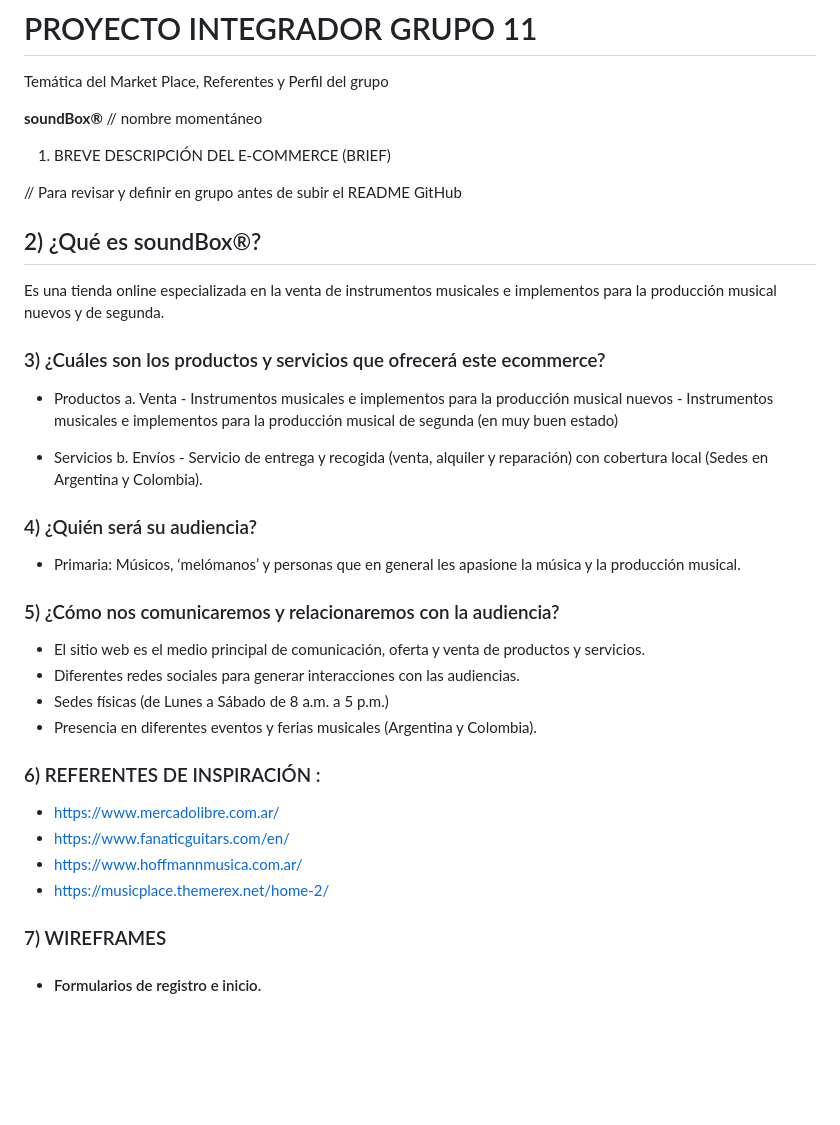
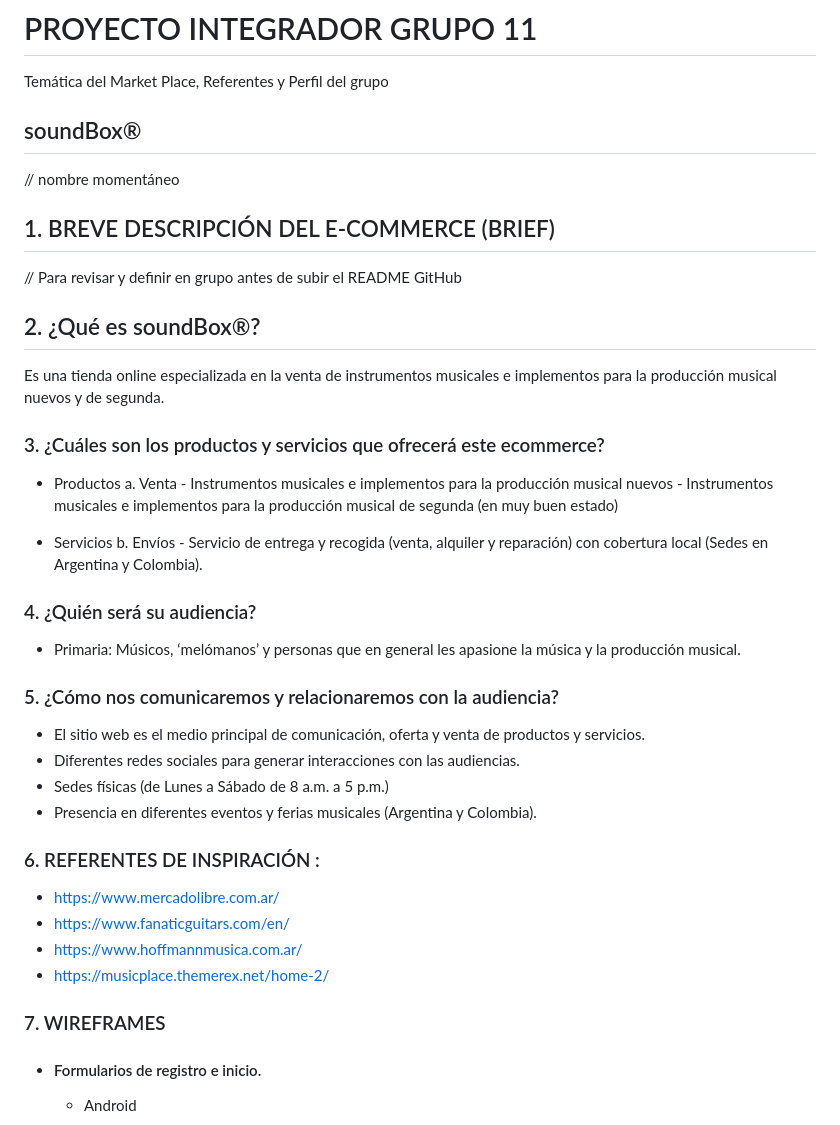
Before and after one commit to PabloB91/Grupo_11_SoundBox, a Markdown page: README.md, the part around the change printed below. Drawn GitHub-style; blank space fills up the shorter version.

```diff
--- a/README.md
+++ b/README.md
@@ -1,18 +1,18 @@
 # PROYECTO INTEGRADOR GRUPO 11
 Temática del Market Place, Referentes y Perfil del grupo
 
-<b>soundBox®</b>
+## soundBox®
 // nombre momentáneo
 
-1. BREVE DESCRIPCIÓN DEL E-COMMERCE (BRIEF)
+## 1. BREVE DESCRIPCIÓN DEL E-COMMERCE (BRIEF)
 
 // Para revisar y definir en grupo antes de subir el README GitHub
 
-## 2) ¿Qué es soundBox®?
+## 2. ¿Qué es soundBox®?
 
 Es una tienda online especializada en la venta de instrumentos musicales e implementos para la producción musical nuevos y de segunda.
 
-### 3) ¿Cuáles son los productos y servicios que ofrecerá este ecommerce?
+### 3. ¿Cuáles son los productos y servicios que ofrecerá este ecommerce?
 
    -	Productos
      a.	Venta
@@ -23,23 +23,24 @@ Es una tienda online especializada en la venta de instrumentos musicales e imple
       b.	Envíos
       -	Servicio de entrega y recogida (venta, alquiler y reparación) con cobertura local (Sedes en Argentina y Colombia).
 
-### 4) ¿Quién será su audiencia?
+### 4. ¿Quién será su audiencia?
    -	Primaria: Músicos, ‘melómanos’ y personas que en general les apasione la música y la producción musical.
 
-### 5) ¿Cómo nos comunicaremos y relacionaremos con la audiencia?
+### 5. ¿Cómo nos comunicaremos y relacionaremos con la audiencia?
 
    -	El sitio web es el medio principal de comunicación, oferta y venta de productos y servicios.
    -	Diferentes redes sociales para generar interacciones con las audiencias.
    -	Sedes físicas (de Lunes a Sábado de 8 a.m. a 5 p.m.)
    -	Presencia en diferentes eventos y ferias musicales (Argentina y Colombia).
 
-### 6) REFERENTES DE INSPIRACIÓN :
+### 6. REFERENTES DE INSPIRACIÓN :
   - https://www.mercadolibre.com.ar/
   - https://www.fanaticguitars.com/en/
   - https://www.hoffmannmusica.com.ar/
   - https://musicplace.themerex.net/home-2/
 
-### 7) WIREFRAMES
+### 7. WIREFRAMES
 
    - #### Formularios de registro e inicio.
+     - Android
 
```
Also changed, not shown: other parts of README.md (+8 -2 lines), Wireframes/Forms_for_computer_sign-in.jpg (added), Wireframes/Forms_for_computer_sign-up.jpg (added).
